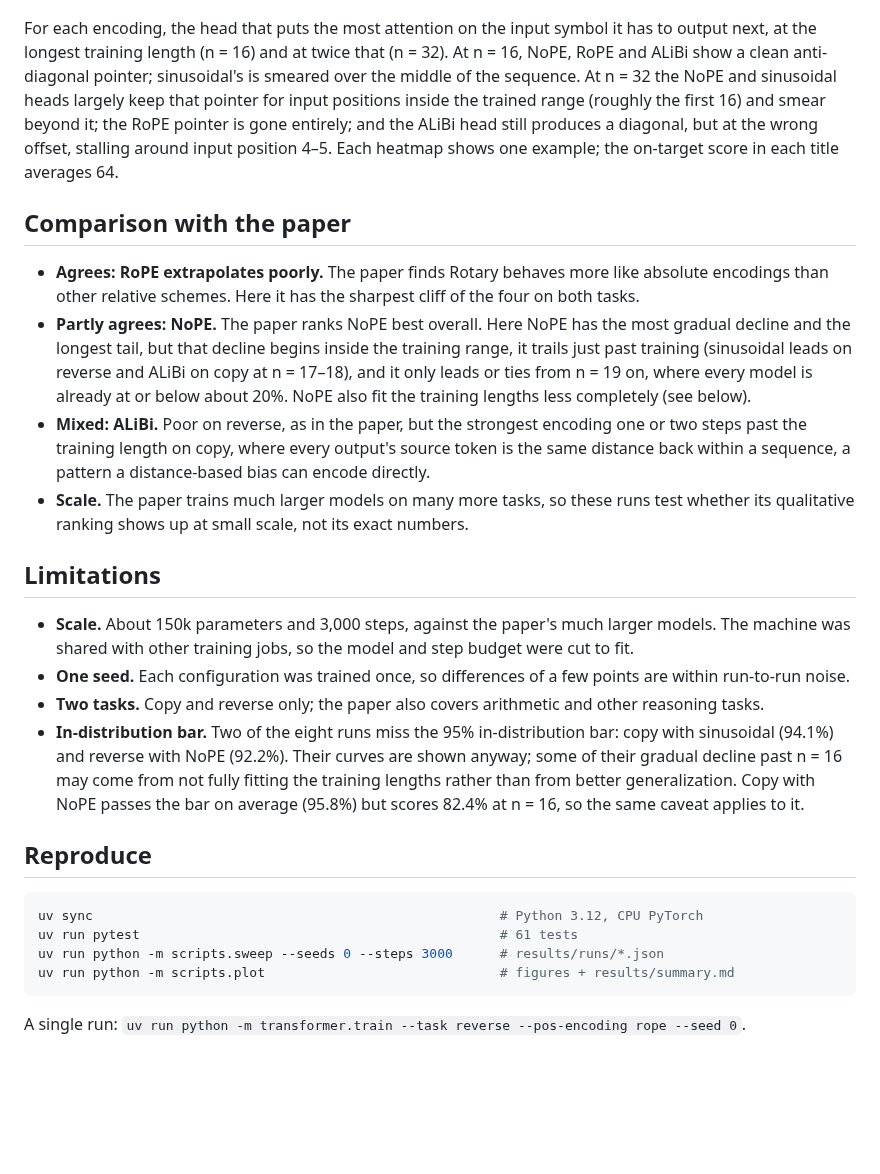
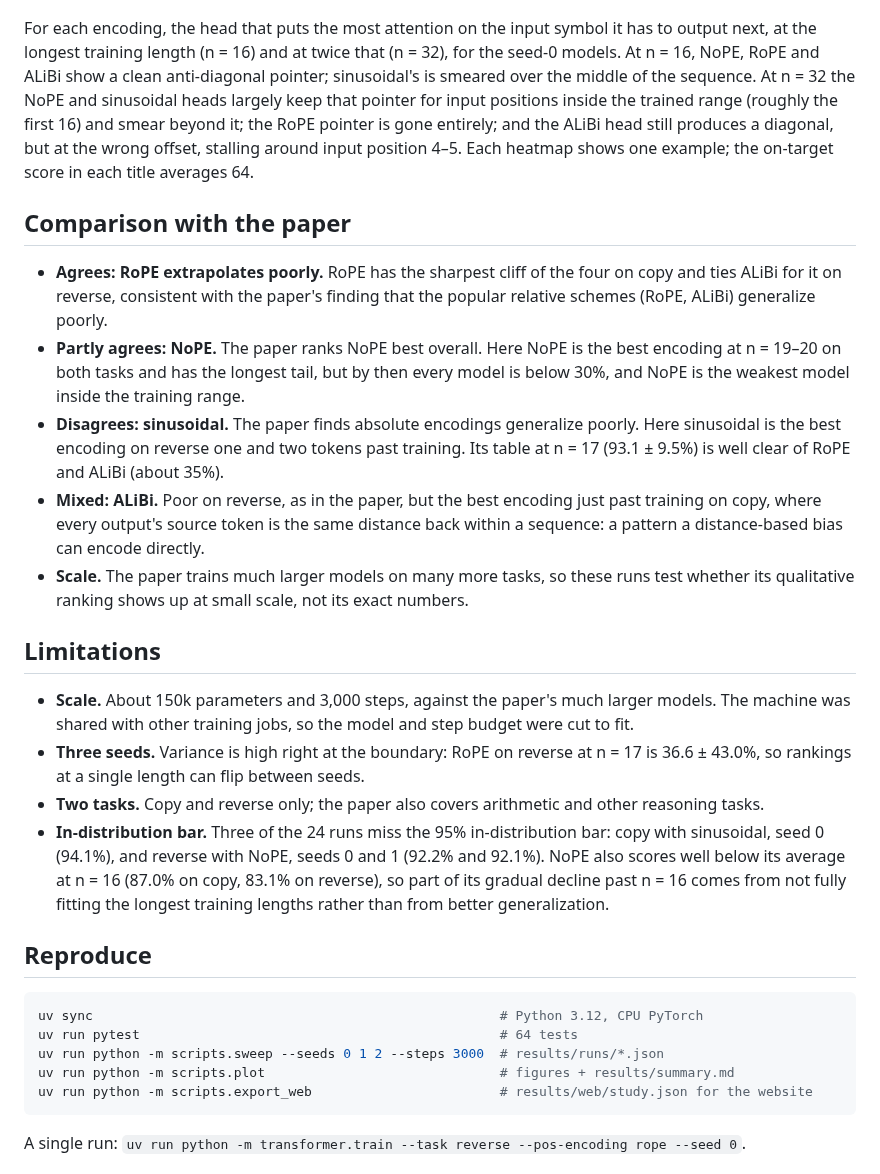
Before and after one commit to dpologdvinity/transformer, a Markdown page: README.md, the part around one of its changes. Rendered like a GitHub page; blank space fills up the shorter version.

````diff
--- a/README.md
+++ b/README.md
@@ -48,14 +48,15 @@ Exact match (%) at each length, trained on n = 1–16 (one seed, so ± is 0; fro
 ![Attention of the best pointer head on the reverse task](results/attention_reverse.png)
 
 For each encoding, the head that puts the most attention on the input symbol it has to
-output next, at the longest training length (n = 16) and at twice that (n = 32).
+output next, at the longest training length (n = 16) and at twice that (n = 32), for the seed-0 models.
 At n = 16, NoPE, RoPE and ALiBi show a clean anti-diagonal pointer; sinusoidal's is smeared over the middle of the sequence. At n = 32 the NoPE and sinusoidal heads largely keep that pointer for input positions inside the trained range (roughly the first 16) and smear beyond it; the RoPE pointer is gone entirely; and the ALiBi head still produces a diagonal, but at the wrong offset, stalling around input position 4–5. Each heatmap shows one example; the on-target score in each title averages 64.
 
 ## Comparison with the paper
 
-- **Agrees: RoPE extrapolates poorly.** The paper finds Rotary behaves more like absolute encodings than other relative schemes. Here it has the sharpest cliff of the four on both tasks.
-- **Partly agrees: NoPE.** The paper ranks NoPE best overall. Here NoPE has the most gradual decline and the longest tail, but that decline begins inside the training range, it trails just past training (sinusoidal leads on reverse and ALiBi on copy at n = 17–18), and it only leads or ties from n = 19 on, where every model is already at or below about 20%. NoPE also fit the training lengths less completely (see below).
-- **Mixed: ALiBi.** Poor on reverse, as in the paper, but the strongest encoding one or two steps past the training length on copy, where every output's source token is the same distance back within a sequence, a pattern a distance-based bias can encode directly.
+- **Agrees: RoPE extrapolates poorly.** RoPE has the sharpest cliff of the four on copy and ties ALiBi for it on reverse, consistent with the paper's finding that the popular relative schemes (RoPE, ALiBi) generalize poorly.
+- **Partly agrees: NoPE.** The paper ranks NoPE best overall. Here NoPE is the best encoding at n = 19–20 on both tasks and has the longest tail, but by then every model is below 30%, and NoPE is the weakest model inside the training range.
+- **Disagrees: sinusoidal.** The paper finds absolute encodings generalize poorly. Here sinusoidal is the best encoding on reverse one and two tokens past training. Its table at n = 17 (93.1 ± 9.5%) is well clear of RoPE and ALiBi (about 35%).
+- **Mixed: ALiBi.** Poor on reverse, as in the paper, but the best encoding just past training on copy, where every output's source token is the same distance back within a sequence: a pattern a distance-based bias can encode directly.
 - **Scale.** The paper trains much larger models on many more tasks, so these runs test whether its qualitative ranking shows up at small scale, not its exact numbers.
 
 ## Limitations
@@ -63,19 +64,20 @@ At n = 16, NoPE, RoPE and ALiBi show a clean anti-diagonal pointer; sinusoidal's
 - **Scale.** About 150k parameters and 3,000 steps, against the paper's much larger
   models. The machine was shared with other training jobs, so the model and step budget
   were cut to fit.
-- **One seed.** Each configuration was trained once, so differences of a few points are
-  within run-to-run noise.
+- **Three seeds.** Variance is high right at the boundary: RoPE on reverse at n = 17 is
+  36.6 ± 43.0%, so rankings at a single length can flip between seeds.
 - **Two tasks.** Copy and reverse only; the paper also covers arithmetic and other
   reasoning tasks.
-- **In-distribution bar.** Two of the eight runs miss the 95% in-distribution bar: copy with sinusoidal (94.1%) and reverse with NoPE (92.2%). Their curves are shown anyway; some of their gradual decline past n = 16 may come from not fully fitting the training lengths rather than from better generalization. Copy with NoPE passes the bar on average (95.8%) but scores 82.4% at n = 16, so the same caveat applies to it.
+- **In-distribution bar.** Three of the 24 runs miss the 95% in-distribution bar: copy with sinusoidal, seed 0 (94.1%), and reverse with NoPE, seeds 0 and 1 (92.2% and 92.1%). NoPE also scores well below its average at n = 16 (87.0% on copy, 83.1% on reverse), so part of its gradual decline past n = 16 comes from not fully fitting the longest training lengths rather than from better generalization.
 
 ## Reproduce
 
 ```bash
 uv sync                                                    # Python 3.12, CPU PyTorch
-uv run pytest                                              # 61 tests
-uv run python -m scripts.sweep --seeds 0 --steps 3000      # results/runs/*.json
+uv run pytest                                              # 64 tests
+uv run python -m scripts.sweep --seeds 0 1 2 --steps 3000  # results/runs/*.json
 uv run python -m scripts.plot                              # figures + results/summary.md
+uv run python -m scripts.export_web                        # results/web/study.json for the website
 ```
 
 A single run: `uv run python -m transformer.train --task reverse --pos-encoding rope --seed 0`.
````
Also changed, not shown: other parts of README.md (+12 -12 lines), results/summary.md (+11 -11 lines), results/length_generalization.png, 17 other files.
